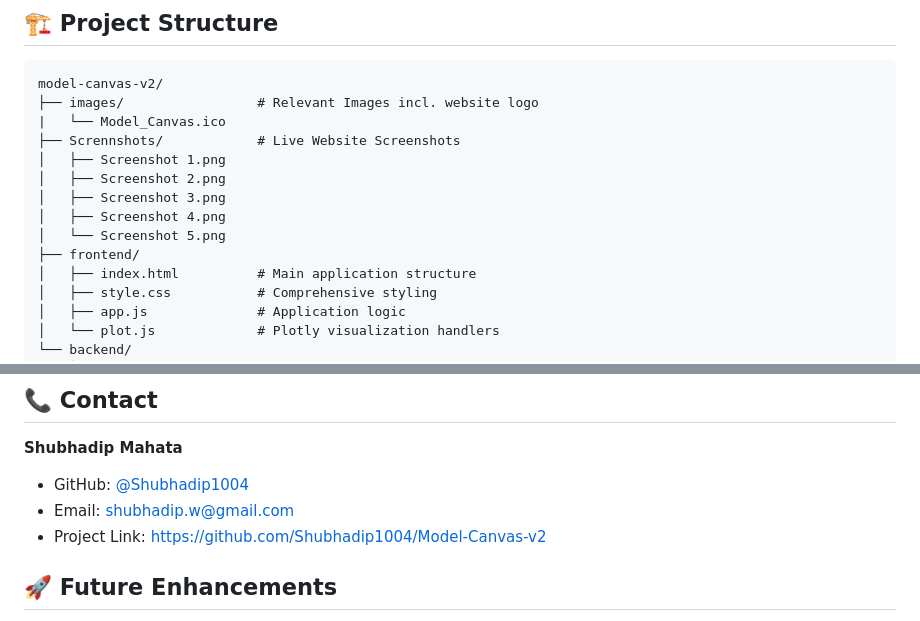
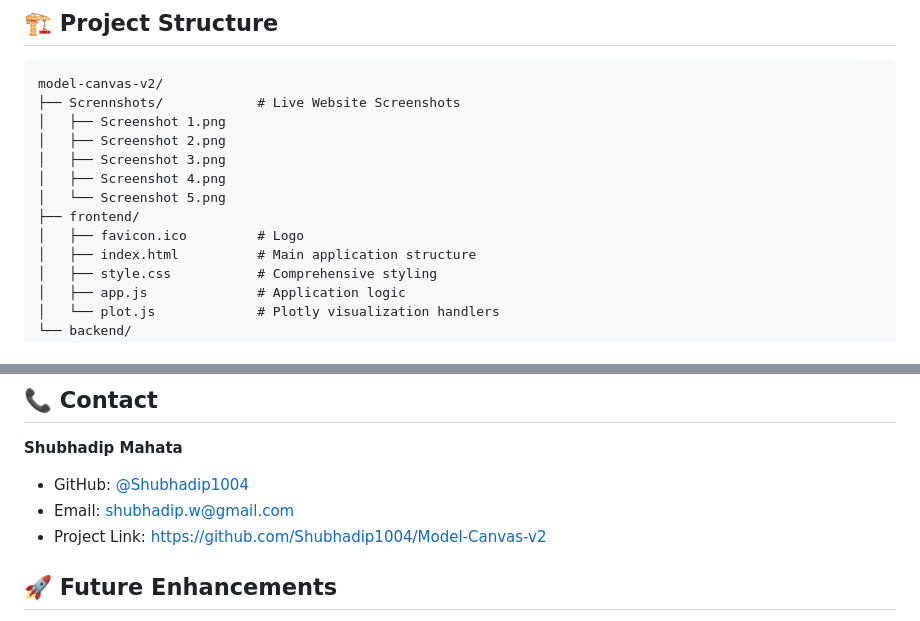
Before and after one commit to Shubhadip1004/Model-Canvas-v2, a Markdown page: README.md, 2 parts joined by grey strips. Rendered like a GitHub page.

```diff
--- a/README.md
+++ b/README.md
@@ -103,8 +103,6 @@ Model Canvas v2 is an educational platform designed to help students, researcher
 ## 🏗️ Project Structure
 
     model-canvas-v2/
-    ├── images/                 # Relevant Images incl. website logo
-    |   └── Model_Canvas.ico
     ├── Scrennshots/            # Live Website Screenshots
     │   ├── Screenshot 1.png
     │   ├── Screenshot 2.png
@@ -112,6 +110,7 @@ Model Canvas v2 is an educational platform designed to help students, researcher
     │   ├── Screenshot 4.png
     │   └── Screenshot 5.png
     ├── frontend/
+    │   ├── favicon.ico         # Logo
     │   ├── index.html          # Main application structure
     │   ├── style.css           # Comprehensive styling
     │   ├── app.js              # Application logic
@@ -167,7 +166,7 @@ This project is licensed under the MIT License - see the [LICENSE](LICENSE) file
 
 **Shubhadip Mahata**
 - GitHub: [@Shubhadip1004](https://github.com/Shubhadip1004)
-- Email: shubhadip.w@gmail.com
+- Email: [shubhadip.w@gmail.com](mailto:shubhadip.w@gmail.com)
 - Project Link: [https://github.com/Shubhadip1004/Model-Canvas-v2](https://github.com/Shubhadip1004/Model-Canvas-v2)
 
 ## 🚀 Future Enhancements
```
